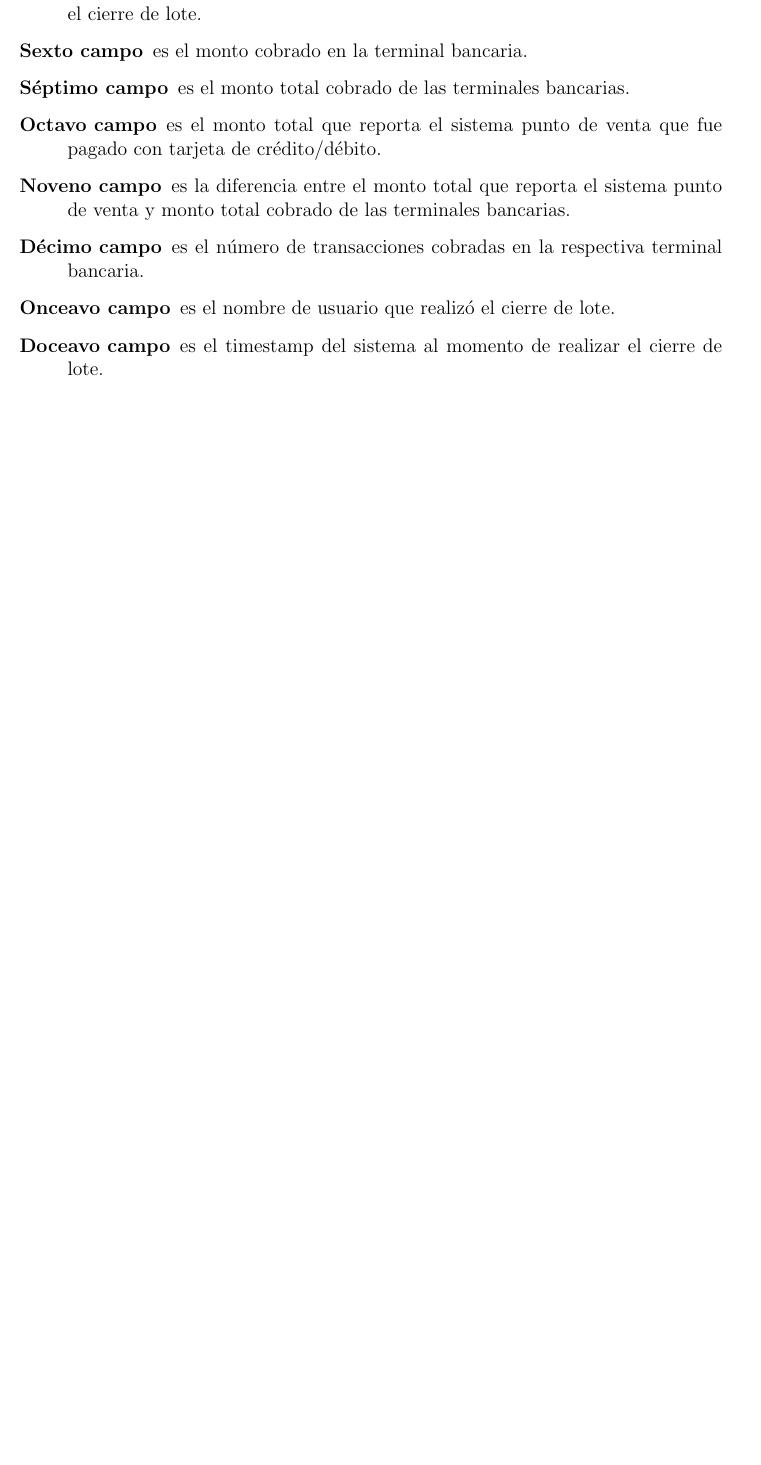
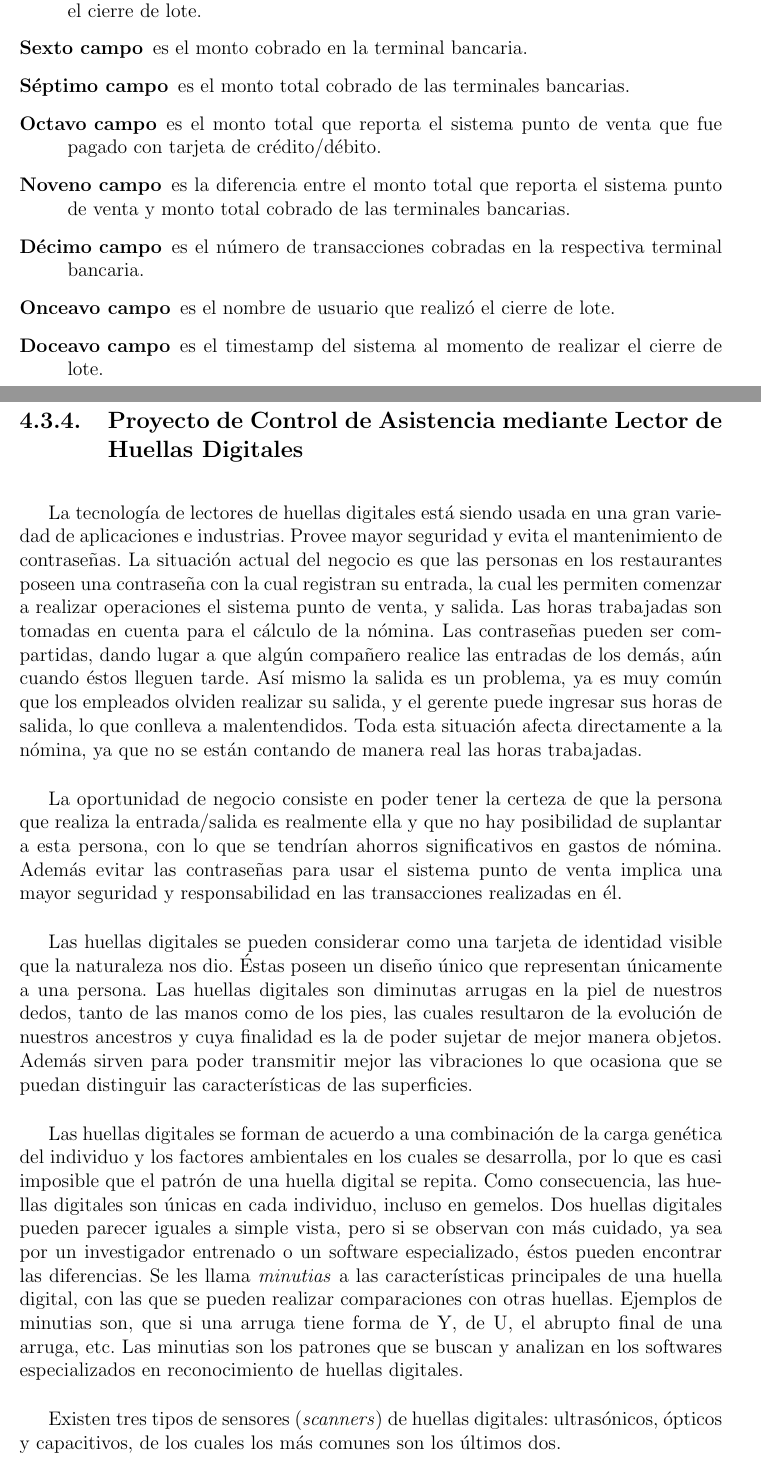
Before and after one commit to herrsergio/informe_actividades, a LaTeX thesis (master.tex, which reads desarrollo.tex): part of page 30 of 30 before the commit and two parts of pages 30 and 31 of 32 after it, the two joined at a grey line, cut so that both start at the same text, the shorter picture padded with empty space. Compiled offline with pdfLaTeX.

Commit message:
Fingerprints

```diff
--- a/desarrollo.tex
+++ b/desarrollo.tex
@@ -650,3 +650,21 @@ Los campos indican:
  \item[Onceavo campo] es el nombre de usuario que realizó el cierre de lote.
  \item[Doceavo campo] es el timestamp del sistema al momento de realizar el cierre de lote.
 \end{description}
+
+
+\subsection{Proyecto de Control de Asistencia mediante Lector de Huellas Digitales}
+\label{sec:fingerprint}
+
+La tecnología de lectores de huellas digitales está siendo usada en una gran variedad de aplicaciones e industrias. Provee mayor seguridad y evita el mantenimiento de contraseñas. La situación actual del negocio es que las personas en los restaurantes poseen una contraseña con la cual registran su entrada, la cual les permiten comenzar a realizar operaciones el sistema punto de venta,  y salida. Las horas trabajadas son tomadas en cuenta para el cálculo de la nómina. Las contraseñas pueden ser compartidas, dando lugar a que algún compañero realice las entradas de los demás, aún cuando éstos lleguen tarde. Así mismo la salida es un problema, ya es muy común que los empleados olviden realizar su salida, y el gerente puede ingresar sus horas de salida, lo que conlleva a malentendidos. Toda esta situación afecta directamente a la nómina, ya que no se están contando de manera real las horas trabajadas.
+
+La oportunidad de negocio consiste en poder tener la certeza de que la persona que realiza la entrada/salida es realmente ella y que no hay posibilidad de suplantar a esta persona, con lo que se tendrían ahorros significativos en gastos de nómina. Además evitar las contraseñas para usar el sistema punto de venta implica una mayor seguridad y responsabilidad en las transacciones realizadas en él.
+
+Las huellas digitales se pueden considerar como una tarjeta de identidad visible que la naturaleza nos dio. Éstas poseen un diseño único que representan únicamente a una persona. Las huellas digitales son diminutas arrugas en la piel de nuestros dedos, tanto de las manos como de los pies, las cuales resultaron de la evolución de nuestros ancestros y cuya finalidad es la de poder sujetar de mejor manera objetos. Además sirven para poder transmitir mejor las vibraciones lo que ocasiona que se puedan distinguir las características de las superficies.
+
+Las huellas digitales se forman de acuerdo a una combinación de la carga genética del individuo y los factores ambientales en los cuales se desarrolla, por lo que es casi imposible que el patrón de una huella digital se repita. Como consecuencia, las huellas digitales son únicas en cada individuo, incluso en gemelos. Dos huellas digitales pueden parecer iguales a simple vista, pero si se observan con más cuidado, ya sea por un investigador entrenado o un software especializado, éstos pueden encontrar las diferencias. Se les llama \textit{minutias} a las características principales de una huella digital, con las que se pueden realizar comparaciones con otras huellas. Ejemplos de minutias son, que si una arruga tiene forma de Y, de U, el abrupto final de una arruga, etc. Las minutias son los patrones que se buscan y analizan en los softwares especializados en reconocimiento de huellas digitales.
+
+Existen tres tipos de sensores (\textit{scanners}) de huellas digitales: ultrasónicos, ópticos y capacitivos, de los cuales los más comunes son los últimos dos.
+
+Los scanners de huellas digitales involucran la captura de una imagen digital de la huella usando luz visible. Este tipo de sensor es en esencia una cámara digital. La capa superior del sensor, donde el dedo es colocado, se conoce como la superficie de contacto. Debajo de esta capa existe una capa que ilumina la superficie del dedo. La luz reflejada del dedo llega a un dispositivo de carga acoplada (\textit{CCD, charge-coupled device)} que captura la imagen de la huella digital. Una superficie de contacto sucia o rayada ocasiona una mala imagen de la huella digital.
+
+Los scanners capacitivos, al igual que los ópticos, generan una imagen de la huella digital, pero en lugar de capturar la imagen mediante luz, se utiliza corriente eléctrica.
```
